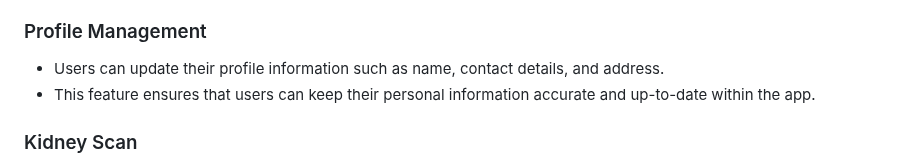
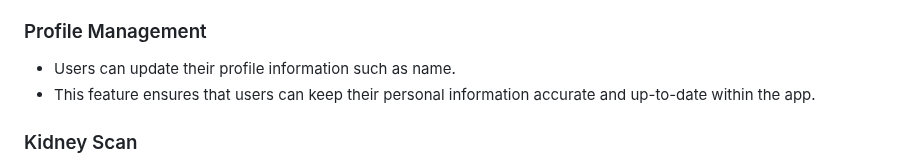
Before and after one commit to axah710/ta7alelak, a Markdown page: README.md, the part around the change. Drawn GitHub-style.

```diff
--- a/README.md
+++ b/README.md
@@ -20,7 +20,7 @@
 - The booking feature simplifies the process of finding and booking appointments with healthcare professionals, enhancing accessibility to medical services.
 
 ### Profile Management
-- Users can update their profile information such as name, contact details, and address.
+- Users can update their profile information such as name.
 - This feature ensures that users can keep their personal information accurate and up-to-date within the app.
 
 ### Kidney Scan
```
